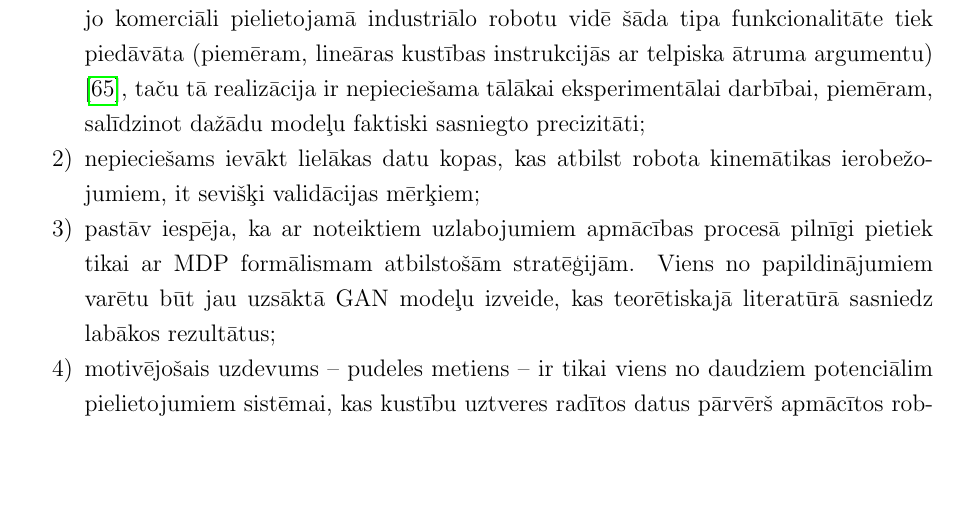
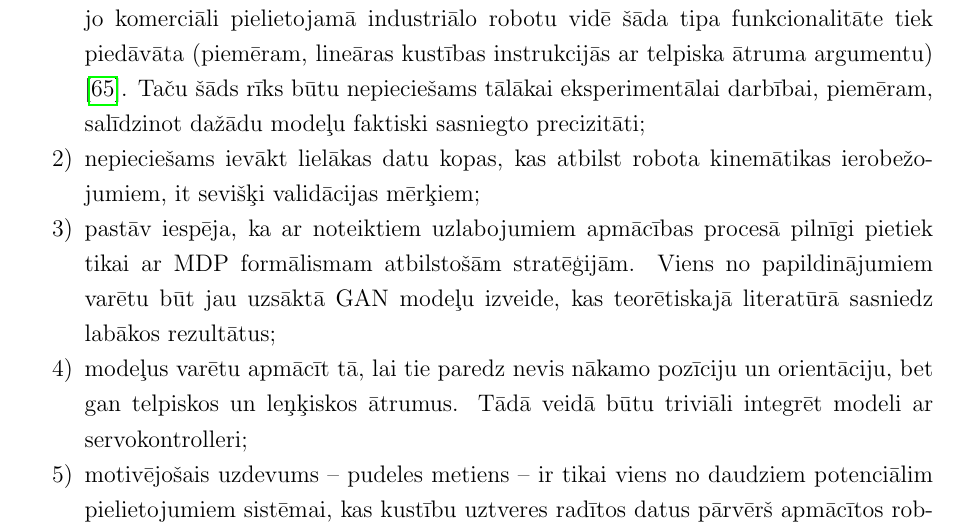
Before and after one commit to peteris-racinskis/masters, a LaTeX document (tex-gd/MAG_GD_Racinskis_pr20015.tex): part of page 76 of 83, cut so that both start at the same text, the shorter picture padded with empty space. Compiled offline with pdfLaTeX.

Commit message:
slight fixes to conclusions

```diff
--- a/tex-gd/MAG_GD_Racinskis_pr20015.tex
+++ b/tex-gd/MAG_GD_Racinskis_pr20015.tex
@@ -1908,9 +1908,10 @@ Salīdzinot apmācītos modeļus, redzams, ka daudzos statistiskos novērtējumo
 Ņemot vērā augstāk minēto pieredzi un atziņas no teorētiskās literatūras, iezīmējas skaidri virzieni tālākai pētnieciskai un inženiertehniskai darbībai:
 
 \begin{enumerate}
-    \item nepieciešams izstrādāt programmnodrošinājumu precīzi laikā parametrizētu telpisku trajektoriju izpildei ar robotu ROS vidē. Šī darba zinātniskā prioritāte nav augsta, jo komerciāli pielietojamā industriālo robotu vidē šāda tipa funkcionalitāte tiek piedāvāta (piemēram, lineāras kustības instrukcijās ar telpiska ātruma argumentu) \cite{abb_rapid}, taču tā realizācija ir nepieciešama tālākai eksperimentālai darbībai, piemēram, salīdzinot dažādu modeļu faktiski sasniegto precizitāti;
+    \item nepieciešams izstrādāt programmnodrošinājumu precīzi laikā parametrizētu telpisku trajektoriju izpildei ar robotu ROS vidē. Šī darba zinātniskā prioritāte nav augsta, jo komerciāli pielietojamā industriālo robotu vidē šāda tipa funkcionalitāte tiek piedāvāta (piemēram, lineāras kustības instrukcijās ar telpiska ātruma argumentu) \cite{abb_rapid}. Taču šāds rīks būtu nepieciešams tālākai eksperimentālai darbībai, piemēram, salīdzinot dažādu modeļu faktiski sasniegto precizitāti;
     \item nepieciešams ievākt lielākas datu kopas, kas atbilst robota kinemātikas ierobežo-jumiem, it sevišķi validācijas mērķiem;
     \item pastāv iespēja, ka ar noteiktiem uzlabojumiem apmācības procesā pilnīgi pietiek tikai ar MDP formālismam atbilstošām stratēģijām. Viens no papildinājumiem varētu būt jau uzsāktā GAN modeļu izveide, kas teorētiskajā literatūrā sasniedz labākos rezultātus;
+    \item modeļus varētu apmācīt tā, lai tie paredz nevis nākamo pozīciju un orientāciju, bet gan telpiskos un leņķiskos ātrumus. Tādā veidā būtu triviāli integrēt modeli ar servokontrolleri;
     \item motivējošais uzdevums -- pudeles metiens -- ir tikai viens no daudziem potenciālim pielietojumiem sistēmai, kas kustību uztveres radītos datus pārvērš apmācītos robota vadības modeļos. Noderīgi būt atrast citus šādus uzdevumus un pārbaudīt, cik sarežģīti ir vispārināt šī darba ietvaros izveidotās iestrādes citām problēmām. It sevišķi jādomā par to, cik liels papildus darbs nepieciešams, lai pielāgotu priekš-apstrādes sistēmu darbam ar citādiem uzdevumiem, kam pastāv citi kritiskie punkti un aprēķināmie papildu parametri.
 \end{enumerate}
 
```
